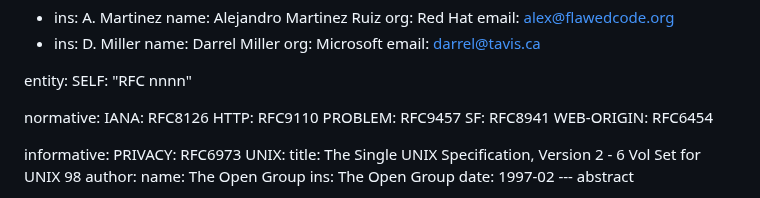
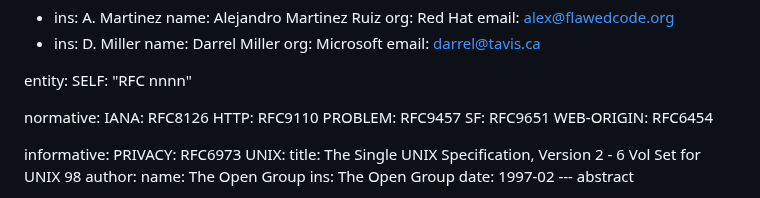
Before and after one commit to ietf-wg-httpapi/ratelimit-headers, a Markdown page: draft-ietf-httpapi-ratelimit-headers.md, the part around the change. Drawn GitHub-style.

Commit message:
Update RFC8941 reference to RFC9651 for Structured Field Values
Co-authored-by: darrelmiller <447694+darrelmiller@users.noreply.github.com>

```diff
--- a/draft-ietf-httpapi-ratelimit-headers.md
+++ b/draft-ietf-httpapi-ratelimit-headers.md
@@ -45,7 +45,7 @@ normative:
   IANA: RFC8126
   HTTP: RFC9110
   PROBLEM: RFC9457
-  SF: RFC8941
+  SF: RFC9651
   WEB-ORIGIN: RFC6454
 
 informative:
```
